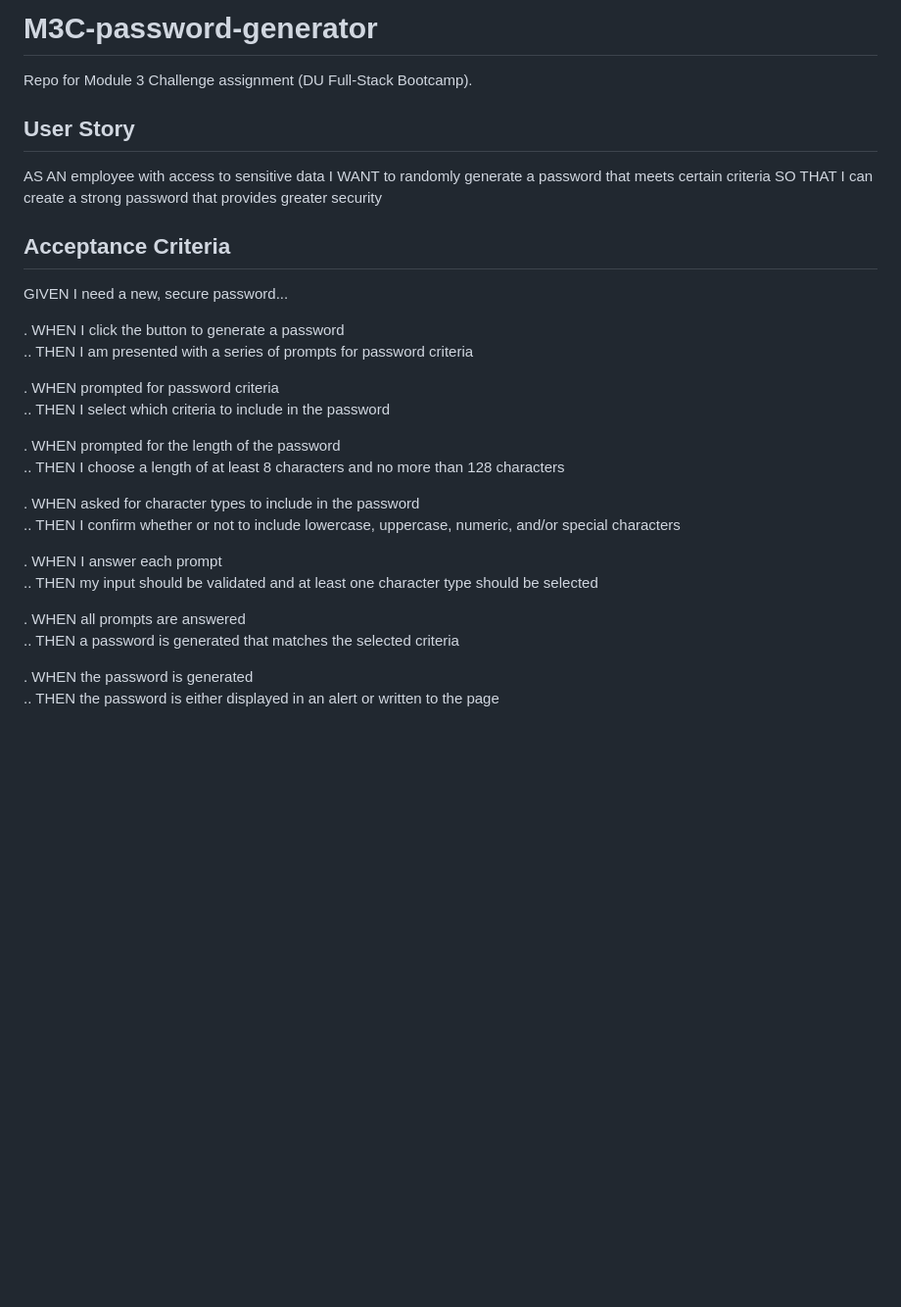
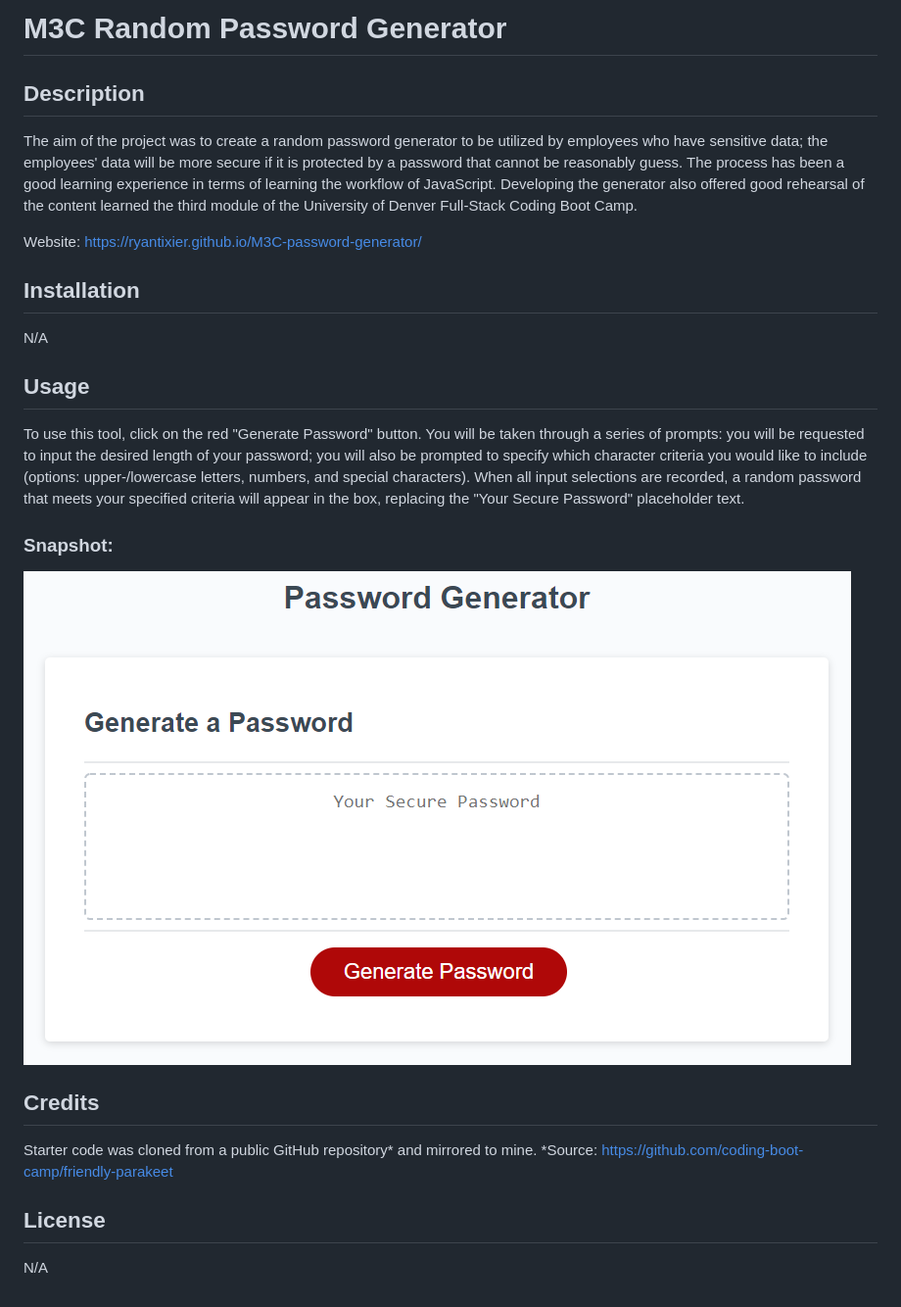
Before and after one commit to ryantixier/M3C-password-generator, a Markdown page: README.md, the part around the change. Shown: that part at 98% size. GitHub-like rendering; pictures changed too: assets/M3C-password-generator-mock-up.png (added); blank space fills up the shorter version.

Commit message:
(README) updated and finalized; (PNG) added screenshot of opening webpage to be inlcuded in README.

```diff
--- a/README.md
+++ b/README.md
@@ -1,41 +1,28 @@
-# M3C-password-generator
+# M3C Random Password Generator
 
-Repo for Module 3 Challenge assignment (DU Full-Stack Bootcamp).
+## Description
 
-## User Story
+The aim of the project was to create a random password generator to be utilized by employees who have sensitive data; the employees' data will be more secure if it is protected by a password that cannot be reasonably guess. The process has been a good learning experience in terms of learning the workflow of JavaScript. Developing the generator also offered good rehearsal of the content learned the third module of the University of Denver Full-Stack Coding Boot Camp.
 
-AS AN employee with access to sensitive data
-I WANT to randomly generate a password that meets certain criteria
-SO THAT I can create a strong password that provides greater security
+Website: https://ryantixier.github.io/M3C-password-generator/
 
-## Acceptance Criteria
+## Installation
 
-GIVEN I need a new, secure password...
+N/A
 
-. WHEN I click the button to generate a password
-<br>
-.. THEN I am presented with a series of prompts for password criteria
+## Usage
 
-. WHEN prompted for password criteria
-<br>
-.. THEN I select which criteria to include in the password
+To use this tool, click on the red "Generate Password" button. You will be taken through a series of prompts: you will be requested to input the desired length of your password; you will also be prompted to specify which character criteria you would like to include (options: upper-/lowercase letters, numbers, and special characters). When all input selections are recorded, a random password that meets your specified criteria will appear in the box, replacing the "Your Secure Password" placeholder text.
 
-. WHEN prompted for the length of the password
-<br>
-.. THEN I choose a length of at least 8 characters and no more than 128 characters
+### Snapshot:
 
-. WHEN asked for character types to include in the password
-<br>
-.. THEN I confirm whether or not to include lowercase, uppercase, numeric, and/or special characters
+![Screenshot of Password Generator Page](./assets/M3C-password-generator-mock-up.png)
 
-. WHEN I answer each prompt
-<br>
-.. THEN my input should be validated and at least one character type should be selected
+## Credits
 
-. WHEN all prompts are answered
-<br>
-.. THEN a password is generated that matches the selected criteria
+Starter code was cloned from a public GitHub repository* and mirrored to mine.
+*Source: https://github.com/coding-boot-camp/friendly-parakeet
 
-. WHEN the password is generated
-<br>
-.. THEN the password is either displayed in an alert or written to the page
+## License
+
+N/A
```
Also changed, not shown: 1 other file.
